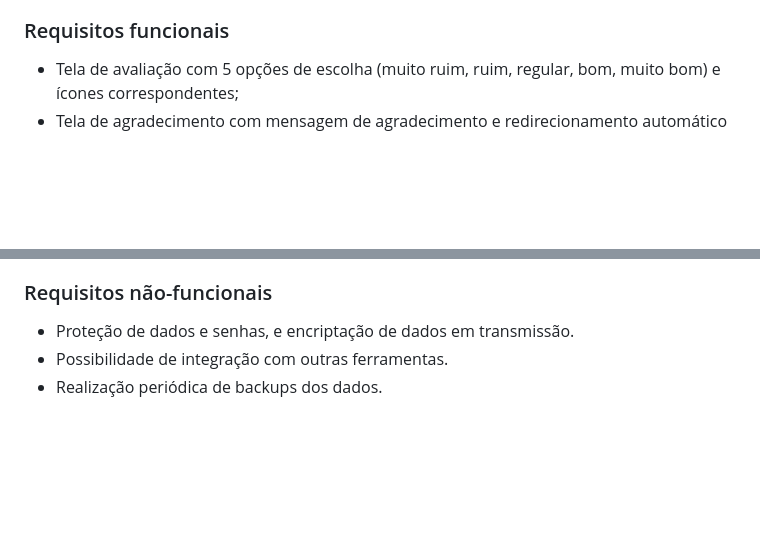
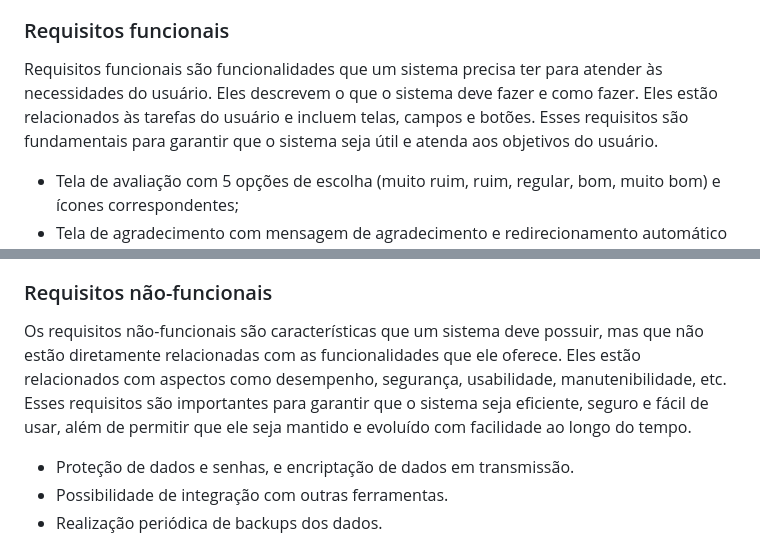
Before and after one commit to Projeto-Satisfacao/Projeto_Satisfacao, a Markdown page: README.md, 2 parts joined by grey strips. Drawn GitHub-style; blank space fills up the shorter version.

Commit message:
update README
breve explicação sobre requisitos funcionais e não-funcionais.

```diff
--- a/README.md
+++ b/README.md
@@ -37,6 +37,8 @@ Os requisitos de um sistema são as especificações e funcionalidades que o sis
 
 ### Requisitos funcionais
 
+Requisitos funcionais são funcionalidades que um sistema precisa ter para atender às necessidades do usuário. Eles descrevem o que o sistema deve fazer e como fazer. Eles estão relacionados às tarefas do usuário e incluem telas, campos e botões. Esses requisitos são fundamentais para garantir que o sistema seja útil e atenda aos objetivos do usuário.
+
 - Tela de avaliação com 5 opções de escolha (muito ruim, ruim, regular, bom, muito bom) e ícones correspondentes;
 - Tela de agradecimento com mensagem de agradecimento e redirecionamento automático para a tela de avaliação;
 - Tela de login de ADMs para acesso restrito à informações dos resultados das pesquisas;
@@ -53,6 +55,8 @@ Os requisitos de um sistema são as especificações e funcionalidades que o sis
 - Padrões nas telas para uma experiência de usuário consistente.
 
 ### Requisitos não-funcionais
+
+Os requisitos não-funcionais são características que um sistema deve possuir, mas que não estão diretamente relacionadas com as funcionalidades que ele oferece. Eles estão relacionados com aspectos como desempenho, segurança, usabilidade, manutenibilidade, etc. Esses requisitos são importantes para garantir que o sistema seja eficiente, seguro e fácil de usar, além de permitir que ele seja mantido e evoluído com facilidade ao longo do tempo.
 
 - Proteção de dados e senhas, e encriptação de dados em transmissão.
 - Possibilidade de integração com outras ferramentas.
```
